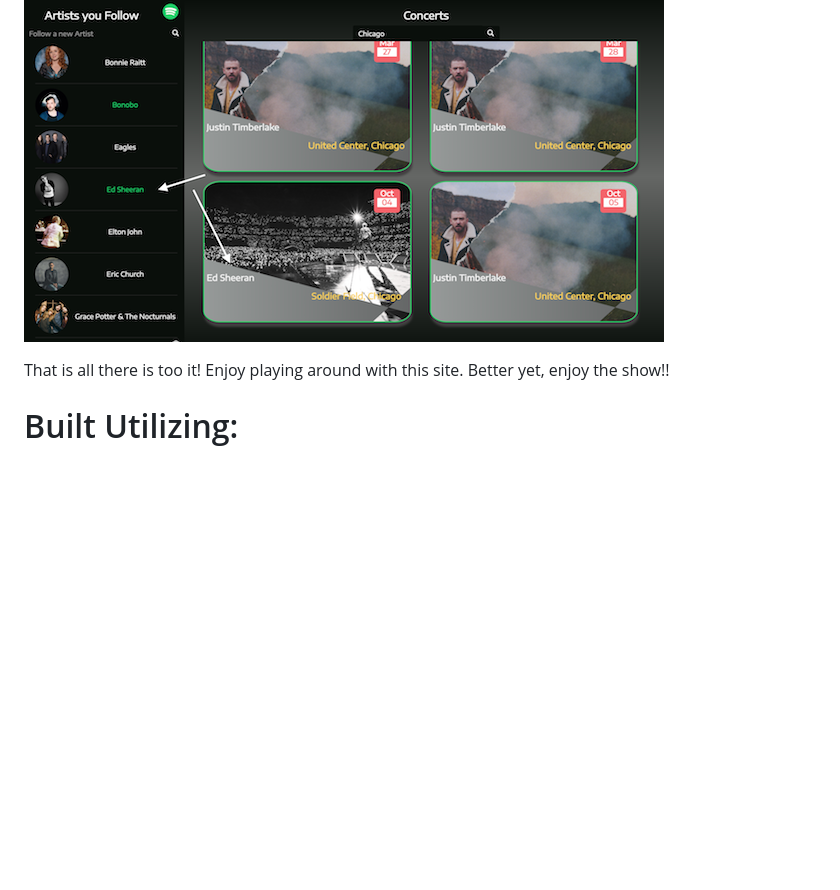
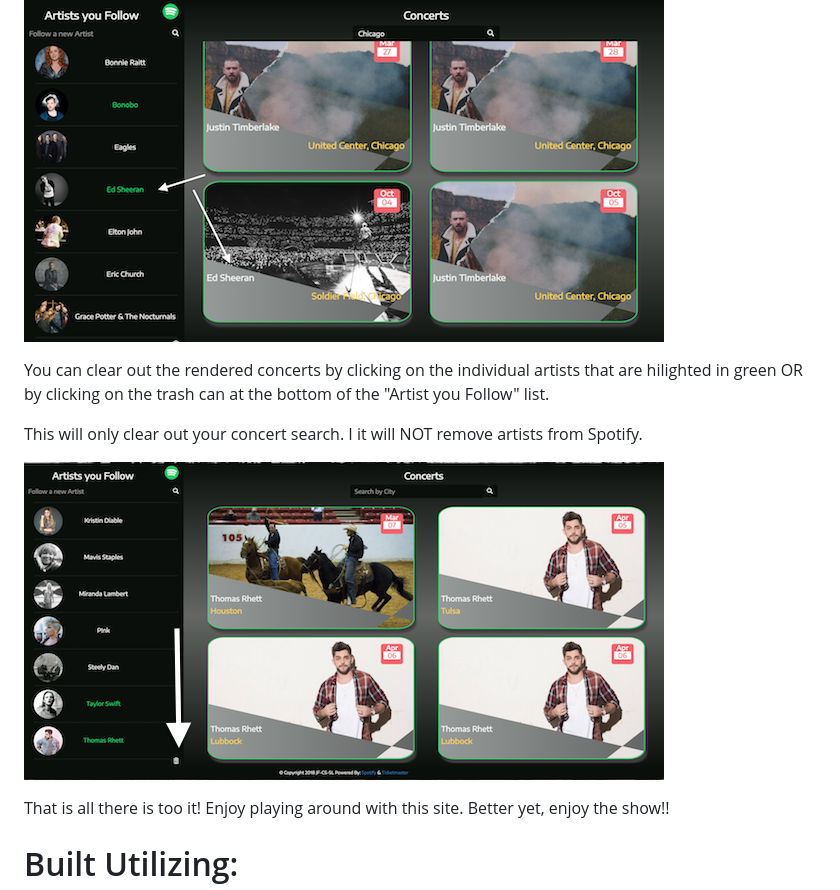
Before and after one commit to codisteinborn/ConcertApp, a Markdown page: README.md, the part around the change. Rendered like a GitHub page; pictures changed too: css/TrashCanRM.png (added); blank space fills up the shorter version.

Commit message:
trashcan in readme

```diff
--- a/README.md
+++ b/README.md
@@ -66,6 +66,12 @@ If you think of a new artist that you would like to follow, just type the name i
 
 ![Artist Added](css/ArtistAddedRM.png)
 
+You can clear out the rendered concerts by clicking on the individual artists that are hilighted in green OR by clicking on the trash can at the bottom of the "Artist you Follow" list.
+
+This will only clear out your concert search. I it will NOT remove artists from Spotify.
+
+![TrashCan](css/TrashCanRM.png)
+
 
 
 That is all there is too it!  Enjoy playing around with this site. Better yet, enjoy the show!!
```
